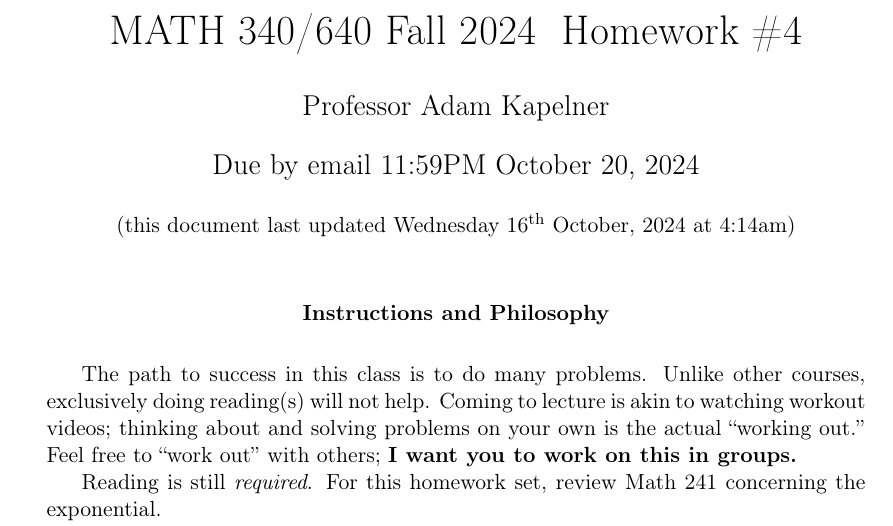
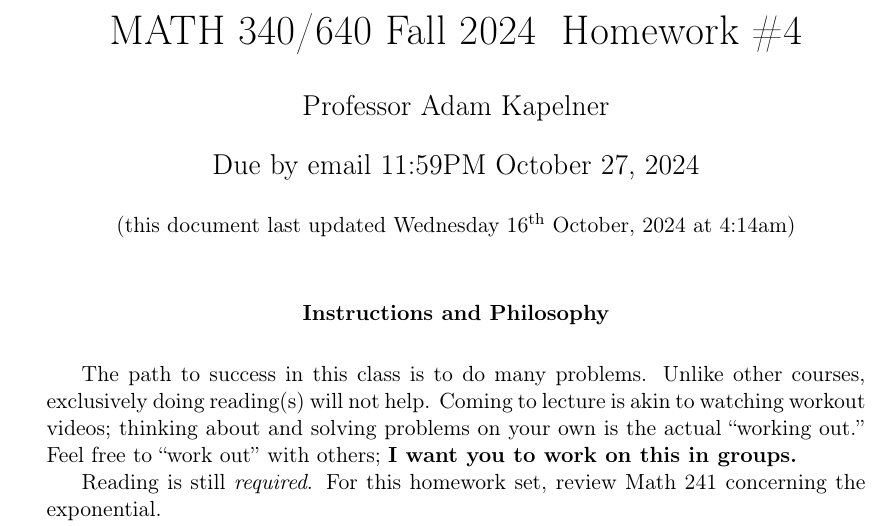
Before and after one commit to kapelner/QC_MATH_340_Fall_2024, a LaTeX problem sheet (homeworks/hw04/hw04.tex): part of page 1 of 11, cut so that both start at the same text. Compiled offline with pdfLaTeX.

Commit message:
hw7 due date delayed

```diff
--- a/homeworks/hw04/hw04.tex
+++ b/homeworks/hw04/hw04.tex
@@ -12,7 +12,7 @@
 \author{Professor Adam Kapelner} %STUDENTS: write your name here
 
 \iftoggle{professormode}{
-\date{Due by email 11:59PM October 20, \the\year \\ \vspace{0.5cm} \small (this document last updated \today ~at \currenttime)}
+\date{Due by email 11:59PM October 27, \the\year \\ \vspace{0.5cm} \small (this document last updated \today ~at \currenttime)}
 }
 
 \renewcommand{\abstractname}{Instructions and Philosophy}
```
Also changed, not shown: README.md, homeworks/hw04/hw04.pdf, 2 other files.
